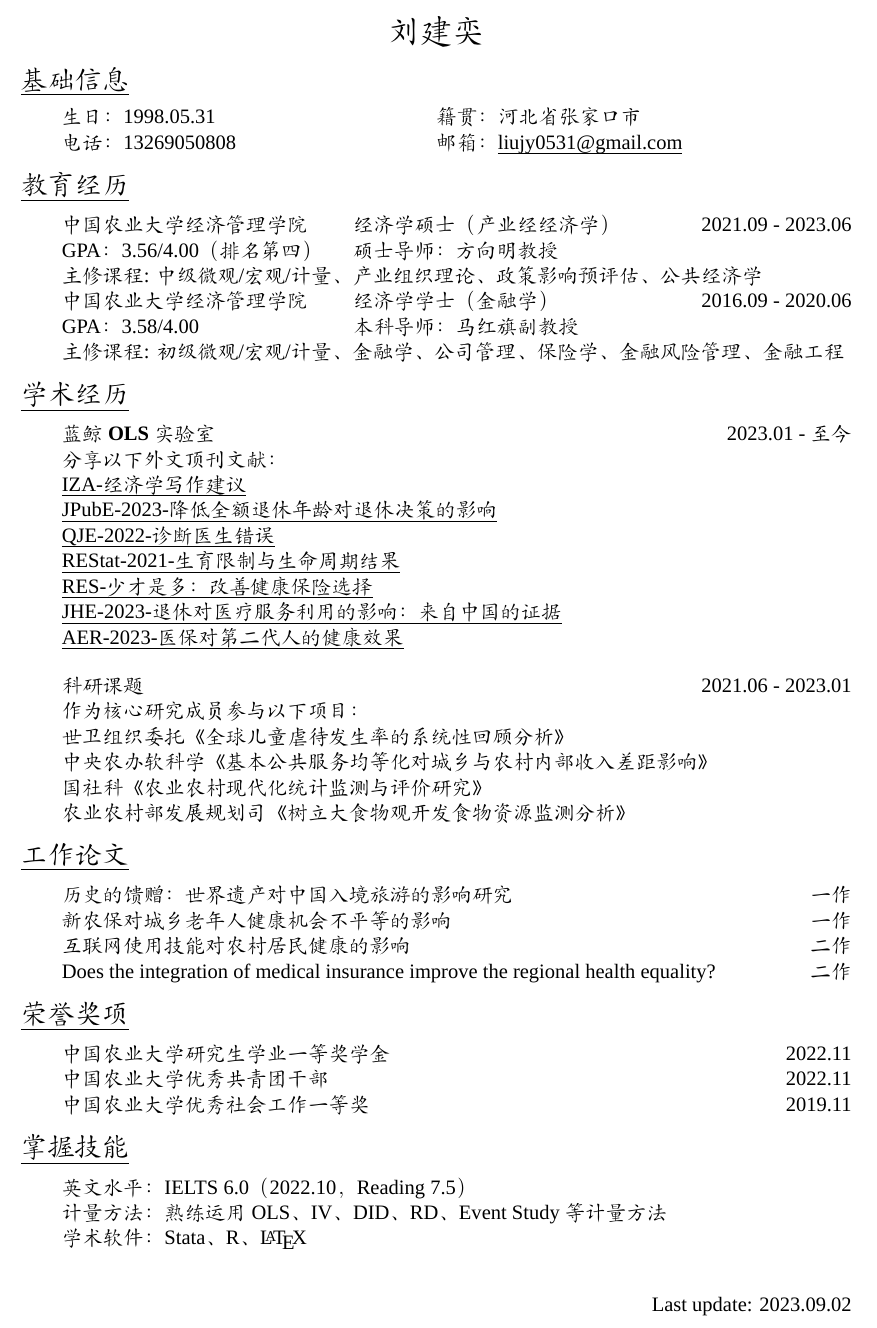
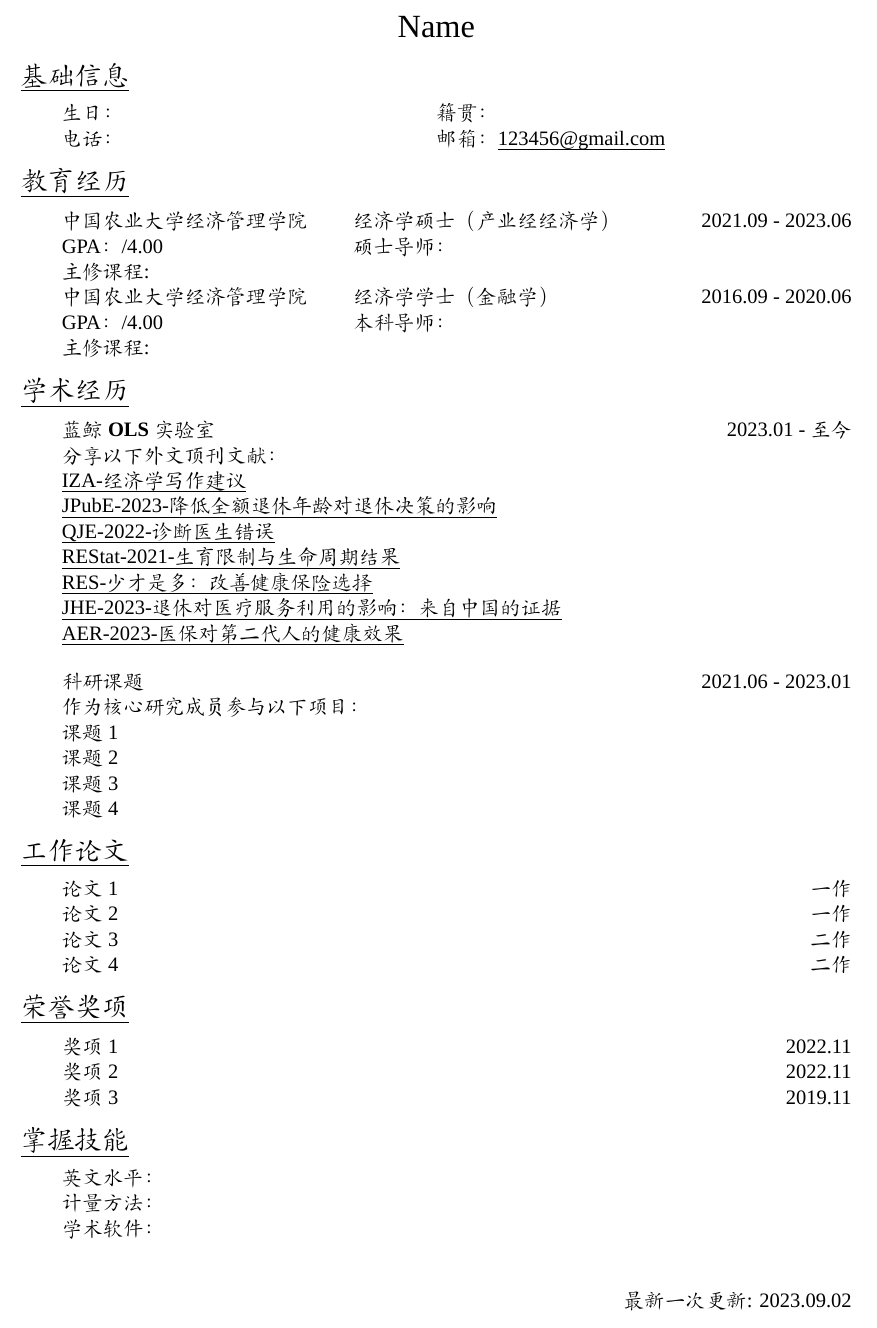
Before and after one commit to idvice/nice-latex-CV, a LaTeX document (简历-20230902.tex): part of the page, cut at the place of the change. Compiled offline with XeLaTeX; a missing font is replaced by an installed copy or a similar font.

Commit message:
Update and rename 刘建奕-简历-20230902.tex to 简历-20230902.tex

```diff
--- a/刘建奕-简历-20230902.tex
+++ b/简历-20230902.tex
@@ -21,14 +21,14 @@
 \CTEXsetup[format={\Large\bfseries}]{section} %标题左对齐
 \setcounter{secnumdepth}{0} %section标题不要序号
 \linespread{1.0} %调整行间距
-\title{\vspace{-3em}刘建奕\vspace{-3em}} %题目后缩进-3em
+\title{\vspace{-3em}Name\vspace{-3em}} %题目后缩进-3em
 \author{}
 \date{}
 
 
 \begin{document}
-\fontspec{Times New Roman}
-\CJKfamily{zhkai}
+\fontspec{Times New Roman} % 英文字体
+\CJKfamily{zhkai} % 中文字体
 
 \maketitle
 
@@ -37,9 +37,9 @@
 \section{\underline{\CJKfamily{zhkai}{基础信息}} }
 
 
-\hspace{2em}生日：1998.05.31 \tab{籍贯：河北省张家口市}
+\hspace{2em}生日： \tab{籍贯：}
 
-电话：13269050808  \tab{邮箱：\href{mailto:liujy0531@gmail.com}{liujy0531@gmail.com}}
+电话：  \tab{邮箱：\href{mailto:}{123456@gmail.com}}
 
 
 \TabPositions{0pt,0.4\linewidth}
@@ -47,19 +47,15 @@
 
 \hspace{2em}\textbf{中国农业大学经济管理学院} \tab{经济学硕士（产业经经济学）} \hfill 2021.09 - 2023.06
 
-GPA：3.56/4.00（排名第四）\tab{硕士导师：方向明教授}
+GPA：/4.00 \tab{硕士导师：}
 
-主修课程: 中级微观/宏观/计量、产业组织理论、政策影响预评估、公共经济学
+主修课程:
 
 \textbf{中国农业大学经济管理学院} \tab{经济学学士（金融学）} \hfill 2016.09 - 2020.06
 
-GPA：3.58/4.00 \tab{本科导师：马红旗副教授}
+GPA：/4.00 \tab{本科导师：}
 
-主修课程: 初级微观/宏观/计量、金融学、公司管理、保险学、金融风险管理、金融工程
-
-
-
-
+主修课程:
 
 \section{\underline{\CJKfamily{zhkai}{学术经历}}}
 
@@ -87,42 +83,41 @@ GPA：3.58/4.00 \tab{本科导师：马红旗副教授}
 
 作为核心研究成员参与以下项目：
 
-世卫组织委托《全球儿童虐待发生率的系统性回顾分析》
+课题1
 
-中央农办软科学《基本公共服务均等化对城乡与农村内部收入差距影响》
+课题2
 
-国社科《农业农村现代化统计监测与评价研究》
+课题3
 
-农业农村部发展规划司《树立大食物观开发食物资源监测分析》
+课题4
 
 \section{\underline{\CJKfamily{zhkai}{工作论文}}}
 
-\hspace{2em}历史的馈赠：世界遗产对中国入境旅游的影响研究\hfill 一作
+\hspace{2em}论文1 \hfill 一作
 
-新农保对城乡老年人健康机会不平等的影响 \hfill 一作
+论文2 \hfill 一作
 
-互联网使用技能对农村居民健康的影响 \hfill 二作
+论文3 \hfill 二作
 
-Does the integration of medical insurance improve the regional health equality? \hfill 二作
+论文4 \hfill 二作
 
 \section{\underline{\CJKfamily{zhkai}{荣誉奖项}}}
 
-\hspace{2em}中国农业大学研究生学业一等奖学金  \hfill 2022.11
+\hspace{2em}奖项1  \hfill 2022.11
 
-中国农业大学优秀共青团干部   \hfill 2022.11
+奖项2   \hfill 2022.11
 
-中国农业大学优秀社会工作一等奖  \hfill 2019.11
+奖项3  \hfill 2019.11
 
 \section{\underline{\CJKfamily{zhkai}{掌握技能}}}
 
-\hspace{2em}英文水平：IELTS 6.0（2022.10，Reading 7.5）
+\hspace{2em}英文水平：
 
-计量方法：熟练运用OLS、IV、DID、RD、Event Study等计量方法
+计量方法：
 
-学术软件：Stata、R、\LaTeX
+学术软件：
 
 
-\vfill \hfill Last update: \date{\today}
-
+\vfill \hfill 最新一次更新: \date{\today}
 
 \end{document}
```
